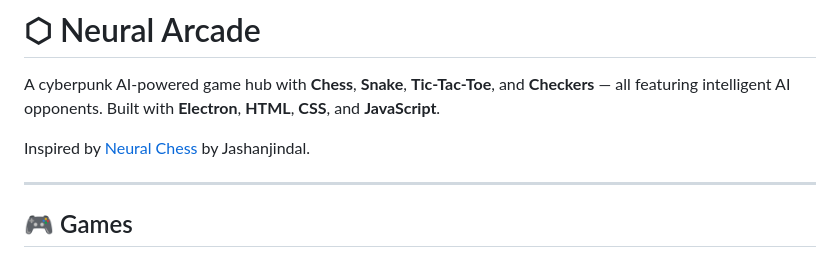
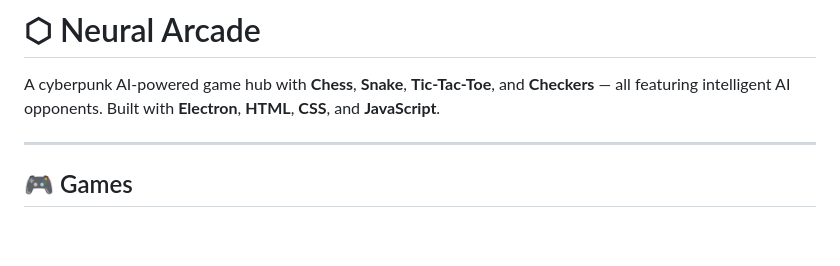
Before and after one commit to deoxyforge/NeuralArcade, a Markdown page: README.md, the part around the change. GitHub-like rendering; blank space fills up the shorter version.

Commit message:
Update README to remove external inspiration link
Removed reference to Neural Chess from README.

```diff
--- a/README.md
+++ b/README.md
@@ -1,8 +1,6 @@
 # ⬡ Neural Arcade
 
 A cyberpunk AI-powered game hub with **Chess**, **Snake**, **Tic-Tac-Toe**, and **Checkers** — all featuring intelligent AI opponents. Built with **Electron**, **HTML**, **CSS**, and **JavaScript**.
-
-Inspired by [Neural Chess](https://github.com/Jashanjindal/Neural_chess) by Jashanjindal.
 
 ---
 
```
